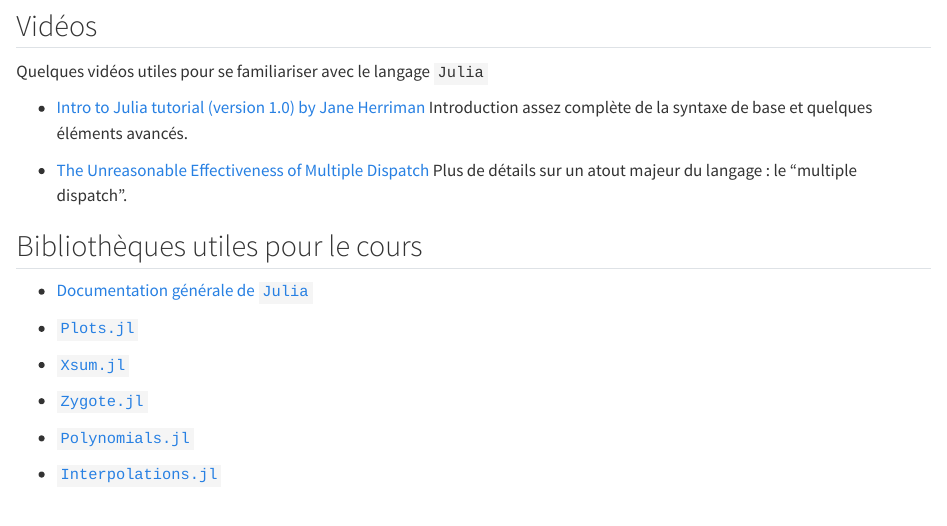
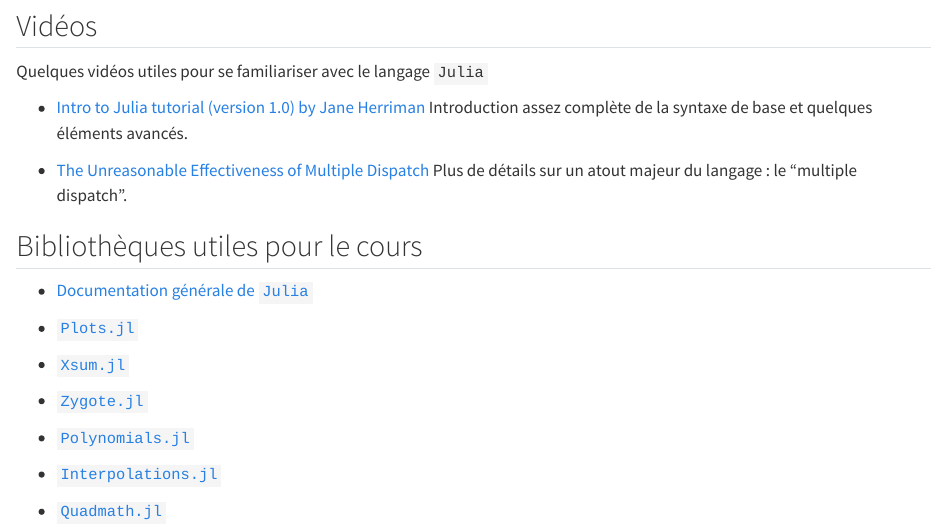
Before and after one commit to jfbarthelemy/Cours_ENPC_pratique_calcul_scientifique, a Quarto document (liens.qmd): the page in a window 1100 px wide, from 440 px down. Rendered offline with R 4.5, knitr and Pandoc in place of Quarto, with nearby package versions.

Commit message:
Minor typo

```diff
--- a/liens.qmd
+++ b/liens.qmd
@@ -41,3 +41,5 @@ Quelques vidéos utiles pour se familiariser avec le langage `Julia`
 - [`Polynomials.jl`](https://github.com/JuliaMath/Polynomials.jl)
 
 - [`Interpolations.jl`](https://github.com/JuliaMath/Interpolations.jl)
+
+- [`Quadmath.jl`](https://github.com/JuliaMath/Quadmath.jl)
```
Also changed, not shown: docs/search.json, 3 other files.
